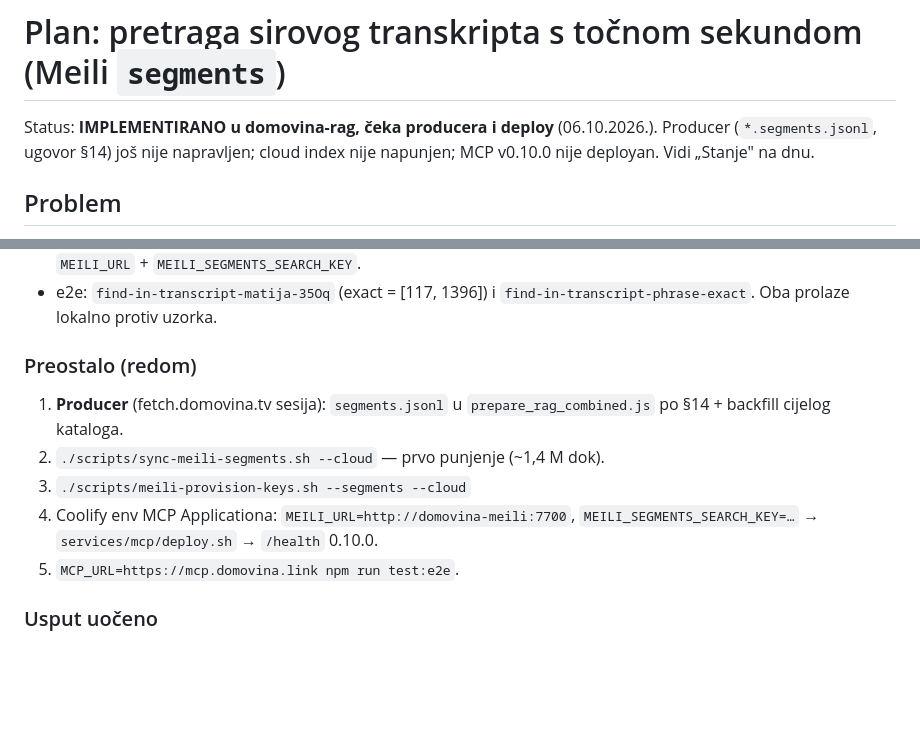
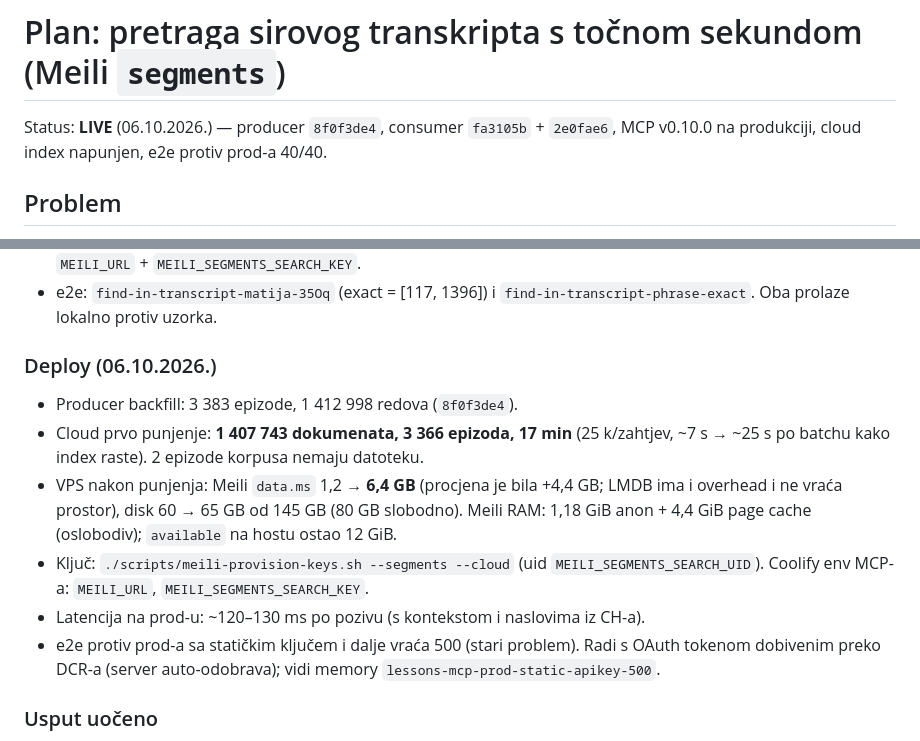
Before and after one commit to domovinatv/domovina-rag, a Markdown page: docs/plans/2026-10-06-meili-segments-pretraga-transkripta.md, 2 parts joined by grey strips. Drawn GitHub-style; blank space fills up the shorter version.

Commit message:
docs(plans): segments LIVE — brojke deploya, VPS disk/RAM nakon punjenja
Co-Authored-By: Claude Opus 5.5 <noreply@anthropic.com>

```diff
--- a/docs/plans/2026-10-06-meili-segments-pretraga-transkripta.md
+++ b/docs/plans/2026-10-06-meili-segments-pretraga-transkripta.md
@@ -1,8 +1,7 @@
 # Plan: pretraga sirovog transkripta s točnom sekundom (Meili `segments`)
 
-Status: **IMPLEMENTIRANO u domovina-rag, čeka producera i deploy** (06.10.2026.).
-Producer (`*.segments.jsonl`, ugovor §14) još nije napravljen; cloud index nije
-napunjen; MCP v0.10.0 nije deployan. Vidi „Stanje" na dnu.
+Status: **LIVE** (06.10.2026.) — producer `8f0f3de4`, consumer `fa3105b` + `2e0fae6`,
+MCP v0.10.0 na produkciji, cloud index napunjen, e2e protiv prod-a 40/40.
 
 ## Problem
 
@@ -176,15 +175,21 @@ youtube_id="35Oq01CmGWE")` → oba pogotka (117 s, 1396 s), ništa drugo.
 - e2e: `find-in-transcript-matija-35Oq` (exact = [117, 1396]) i
   `find-in-transcript-phrase-exact`. Oba prolaze lokalno protiv uzorka.
 
-### Preostalo (redom)
+### Deploy (06.10.2026.)
 
-1. **Producer** (fetch.domovina.tv sesija): `segments.jsonl` u
-   `prepare_rag_combined.js` po §14 + backfill cijelog kataloga.
-2. `./scripts/sync-meili-segments.sh --cloud` — prvo punjenje (~1,4 M dok).
-3. `./scripts/meili-provision-keys.sh --segments --cloud`
-4. Coolify env MCP Applicationa: `MEILI_URL=http://domovina-meili:7700`,
-   `MEILI_SEGMENTS_SEARCH_KEY=…` → `services/mcp/deploy.sh` → `/health` 0.10.0.
-5. `MCP_URL=https://mcp.domovina.link npm run test:e2e`.
+- Producer backfill: 3 383 epizode, 1 412 998 redova (`8f0f3de4`).
+- Cloud prvo punjenje: **1 407 743 dokumenata, 3 366 epizoda, 17 min** (25 k/zahtjev,
+  ~7 s → ~25 s po batchu kako index raste). 2 epizode korpusa nemaju datoteku.
+- VPS nakon punjenja: Meili `data.ms` 1,2 → **6,4 GB** (procjena je bila +4,4 GB;
+  LMDB ima i overhead i ne vraća prostor), disk 60 → 65 GB od 145 GB (80 GB slobodno).
+  Meili RAM: 1,18 GiB anon + 4,4 GiB page cache (oslobodiv); `available` na hostu
+  ostao 12 GiB.
+- Ključ: `./scripts/meili-provision-keys.sh --segments --cloud` (uid
+  `MEILI_SEGMENTS_SEARCH_UID`). Coolify env MCP-a: `MEILI_URL`, `MEILI_SEGMENTS_SEARCH_KEY`.
+- Latencija na prod-u: ~120–130 ms po pozivu (s kontekstom i naslovima iz CH-a).
+- e2e protiv prod-a sa statičkim ključem i dalje vraća 500 (stari problem). Radi s
+  OAuth tokenom dobivenim preko DCR-a (server auto-odobrava); vidi memory
+  `lessons-mcp-prod-static-apikey-500`.
 
 ### Usput uočeno
 
```
